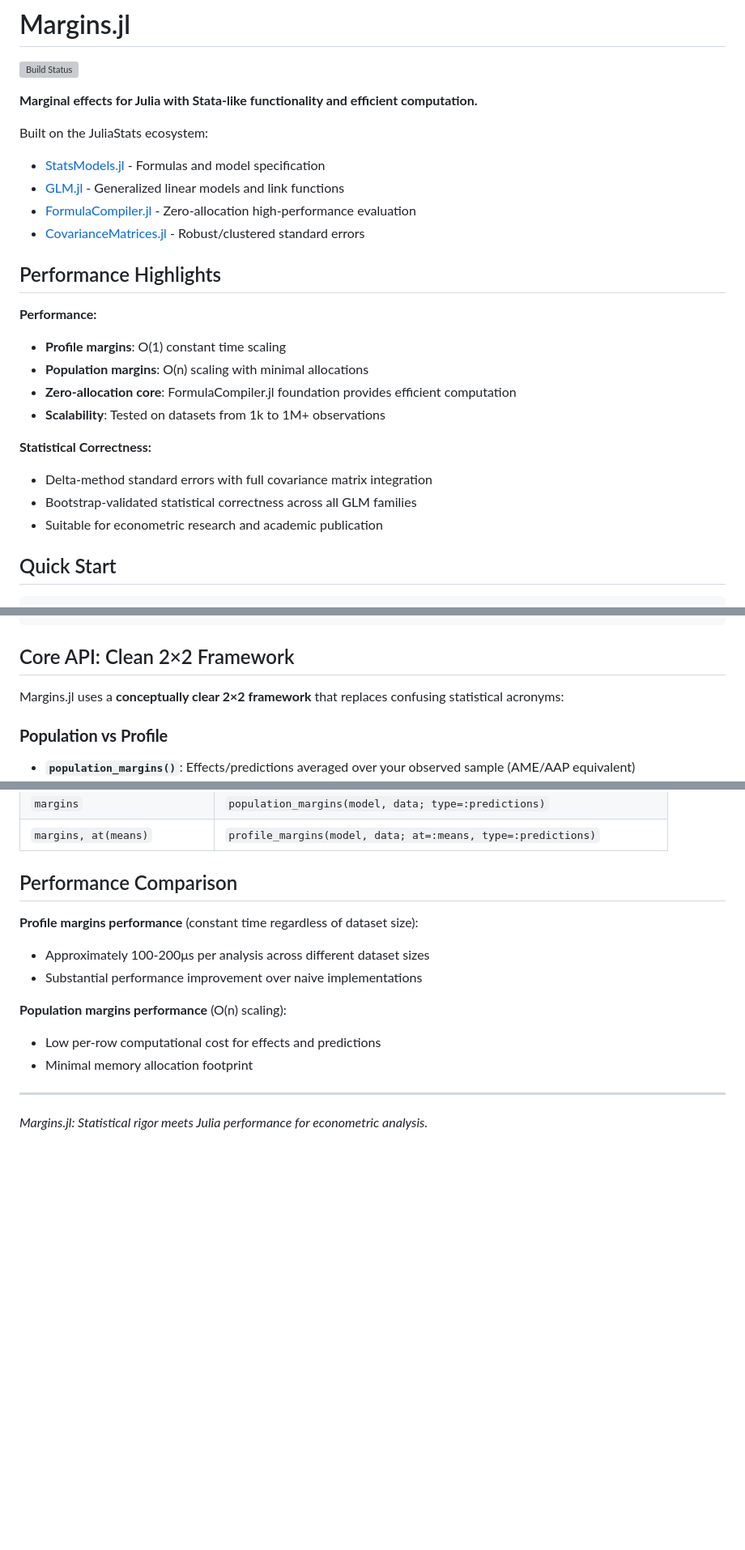
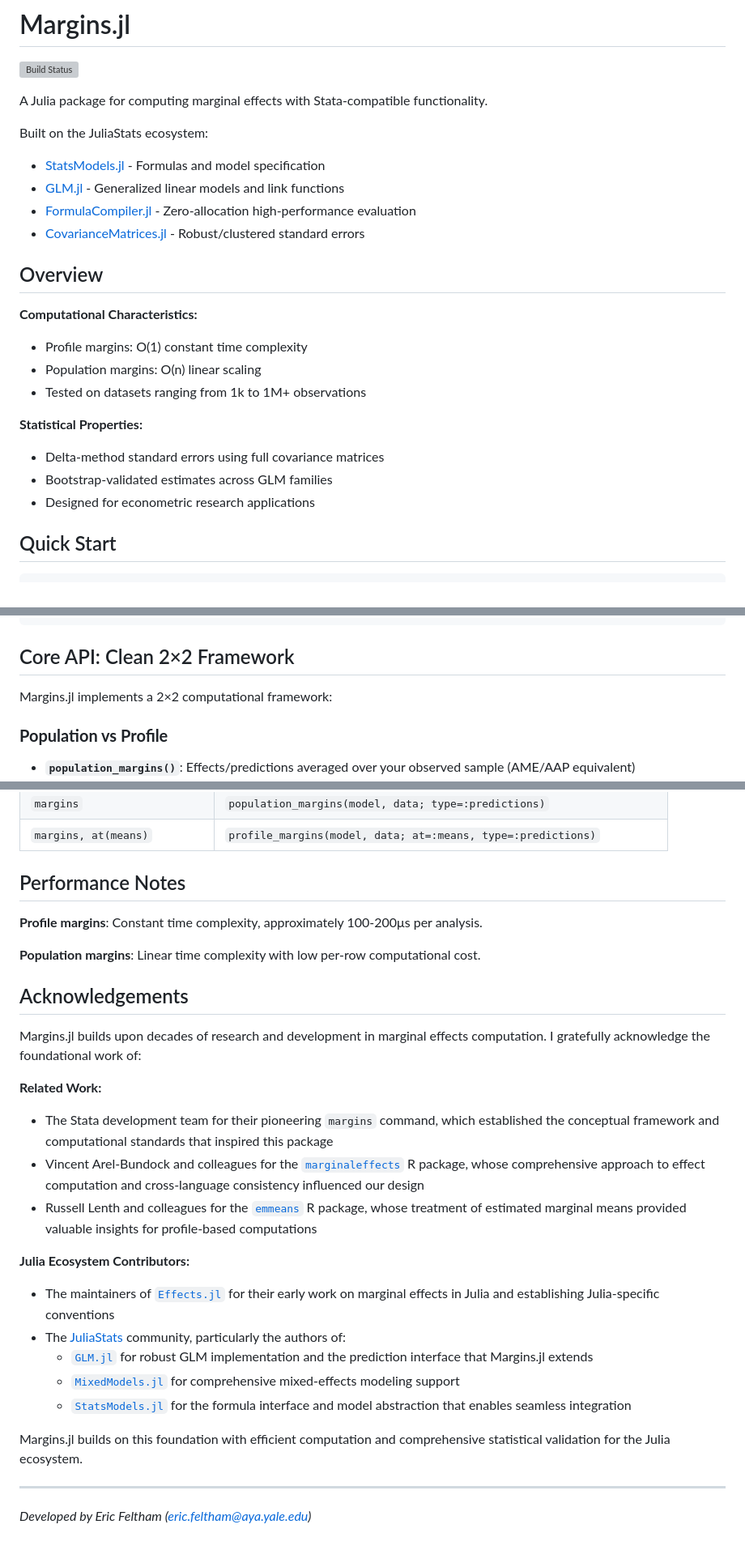
Before and after one commit to emfeltham/Margins.jl, a Markdown page: README.md, 3 parts joined by grey strips. Shown at 81% size. GitHub-like rendering; blank space fills up the shorter version; grey boxes are pictures that could not be loaded.

Commit message:
docs: improve readme style

```diff
--- a/README.md
+++ b/README.md
@@ -2,7 +2,7 @@
 
 [![Build Status](https://github.com/emfeltham/Margins.jl/workflows/CI/badge.svg)](https://github.com/emfeltham/Margins.jl/actions)
 
-**Marginal effects for Julia with Stata-like functionality and efficient computation.**
+A Julia package for computing marginal effects with Stata-compatible functionality.
 
 Built on the JuliaStats ecosystem:
 - [StatsModels.jl](https://github.com/JuliaStats/StatsModels.jl) - Formulas and model specification
@@ -10,18 +10,17 @@ Built on the JuliaStats ecosystem:
 - [FormulaCompiler.jl](https://github.com/emfeltham/FormulaCompiler.jl) - Zero-allocation high-performance evaluation
 - [CovarianceMatrices.jl](https://github.com/gragusa/CovarianceMatrices.jl) - Robust/clustered standard errors
 
-## Performance Highlights
+## Overview
 
-**Performance:**
-- **Profile margins**: O(1) constant time scaling
-- **Population margins**: O(n) scaling with minimal allocations
-- **Zero-allocation core**: FormulaCompiler.jl foundation provides efficient computation
-- **Scalability**: Tested on datasets from 1k to 1M+ observations
+**Computational Characteristics:**
+- Profile margins: O(1) constant time complexity
+- Population margins: O(n) linear scaling
+- Tested on datasets ranging from 1k to 1M+ observations
 
-**Statistical Correctness:**
-- Delta-method standard errors with full covariance matrix integration
-- Bootstrap-validated statistical correctness across all GLM families
-- Suitable for econometric research and academic publication
+**Statistical Properties:**
+- Delta-method standard errors using full covariance matrices
+- Bootstrap-validated estimates across GLM families
+- Designed for econometric research applications
 
 ## Quick Start
 
@@ -44,7 +43,7 @@ DataFrame(ame_result)
 
 ## Core API: Clean 2×2 Framework
 
-Margins.jl uses a **conceptually clear 2×2 framework** that replaces confusing statistical acronyms:
+Margins.jl implements a 2×2 computational framework:
 
 ### **Population vs Profile**
 - **`population_margins()`**: Effects/predictions averaged over your observed sample (AME/AAP equivalent)
@@ -181,16 +179,30 @@ For users familiar with Stata's `margins` command:
 | `margins` | `population_margins(model, data; type=:predictions)` |
 | `margins, at(means)` | `profile_margins(model, data; at=:means, type=:predictions)` |
 
-## Performance Comparison
+## Performance Notes
 
-**Profile margins performance** (constant time regardless of dataset size):
-- Approximately 100-200μs per analysis across different dataset sizes
-- Substantial performance improvement over naive implementations
+**Profile margins**: Constant time complexity, approximately 100-200μs per analysis.
 
-**Population margins performance** (O(n) scaling):
-- Low per-row computational cost for effects and predictions
-- Minimal memory allocation footprint
+**Population margins**: Linear time complexity with low per-row computational cost.
+
+## Acknowledgements
+
+Margins.jl builds upon decades of research and development in marginal effects computation. I gratefully acknowledge the foundational work of:
+
+**Related Work:**
+- The Stata development team for their pioneering `margins` command, which established the conceptual framework and computational standards that inspired this package
+- Vincent Arel-Bundock and colleagues for the [`marginaleffects`](https://marginaleffects.com/) R package, whose comprehensive approach to effect computation and cross-language consistency influenced our design
+- Russell Lenth and colleagues for the [`emmeans`](https://rvlenth.github.io/emmeans/) R package, whose treatment of estimated marginal means provided valuable insights for profile-based computations
+
+**Julia Ecosystem Contributors:**
+- The maintainers of [`Effects.jl`](https://github.com/beacon-biosignals/Effects.jl) for their early work on marginal effects in Julia and establishing Julia-specific conventions
+- The [JuliaStats](https://github.com/JuliaStats) community, particularly the authors of:
+  - [`GLM.jl`](https://github.com/JuliaStats/GLM.jl) for robust GLM implementation and the prediction interface that Margins.jl extends
+  - [`MixedModels.jl`](https://github.com/JuliaData/MixedModels.jl) for comprehensive mixed-effects modeling support
+  - [`StatsModels.jl`](https://github.com/JuliaStats/StatsModels.jl) for the formula interface and model abstraction that enables seamless integration
+
+Margins.jl builds on this foundation with efficient computation and comprehensive statistical validation for the Julia ecosystem.
 
 ---
 
-*Margins.jl: Statistical rigor meets Julia performance for econometric analysis.*
+*Developed by Eric Feltham (eric.feltham@aya.yale.edu)*
```
Also changed, not shown: other parts of README.md (+11 -12 lines).
